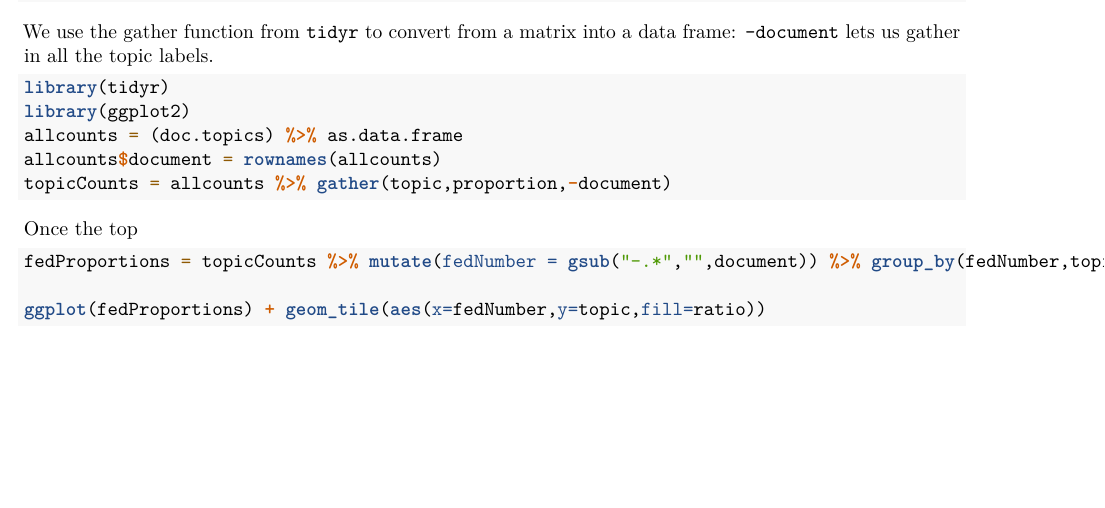
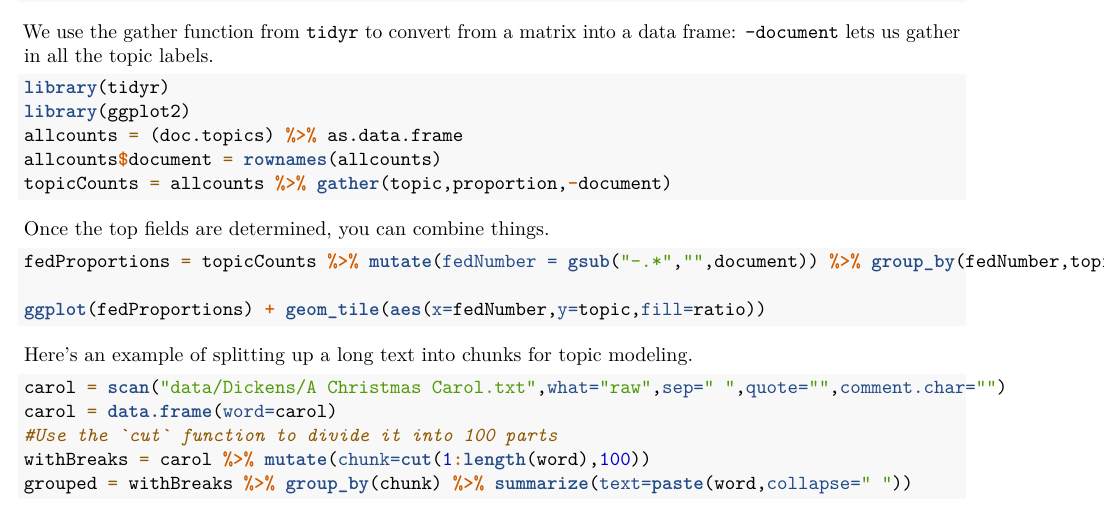
Before and after one commit to HumanitiesDataAnalysis/HDA15, an R Markdown document (Problem_Sets/10-Clustering and Topic Modeling.Rmd): part of page 4 of 4, cut so that both start at the same text, the shorter picture padded with empty space. Rendered offline with R 4.5, knitr and Pandoc, then LaTeX, with nearby package versions.

Commit message:
Slight change.

````diff
--- a/Problem_Sets/10-Clustering and Topic Modeling.Rmd
+++ b/Problem_Sets/10-Clustering and Topic Modeling.Rmd
@@ -226,10 +226,21 @@ allcounts$document = rownames(allcounts)
 topicCounts = allcounts %>% gather(topic,proportion,-document)
 ```
 
-Once the top
+Once the top fields are determined, you can combine things.
 
 ```{r}
 fedProportions = topicCounts %>% mutate(fedNumber = gsub("-.*","",document)) %>% group_by(fedNumber,topic) %>% summarize(ratio = mean(proportion))
 
 ggplot(fedProportions) + geom_tile(aes(x=fedNumber,y=topic,fill=ratio))
 ```
+
+Here's an example of splitting up a long text into chunks for topic modeling.
+
+``` {r}
+carol = scan("data/Dickens/A Christmas Carol.txt",what="raw",sep=" ",quote="",comment.char="")
+carol = data.frame(word=carol)
+#Use the `cut` function to divide it into 100 parts
+withBreaks = carol %>% mutate(chunk=cut(1:length(word),100))
+grouped = withBreaks %>% group_by(chunk) %>% summarize(text=paste(word,collapse=" "))
+
+```
````
